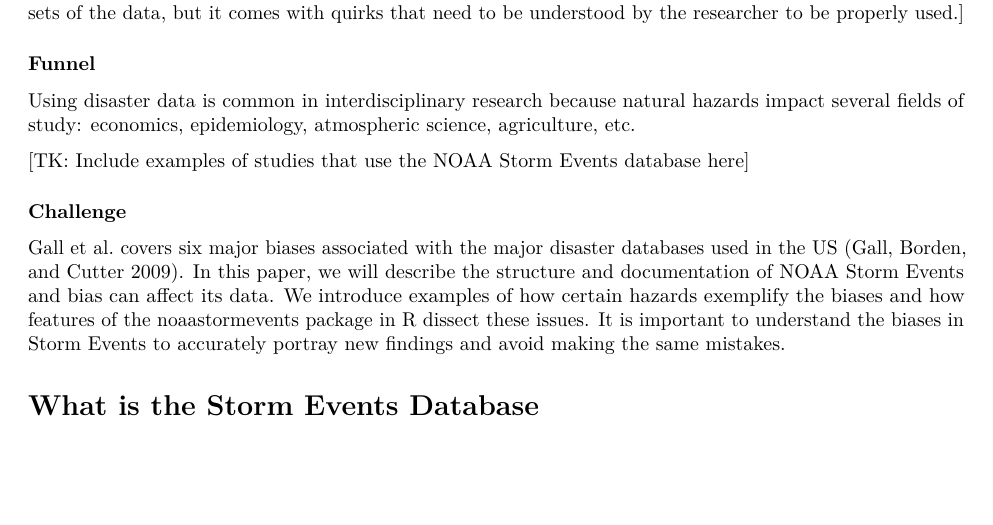
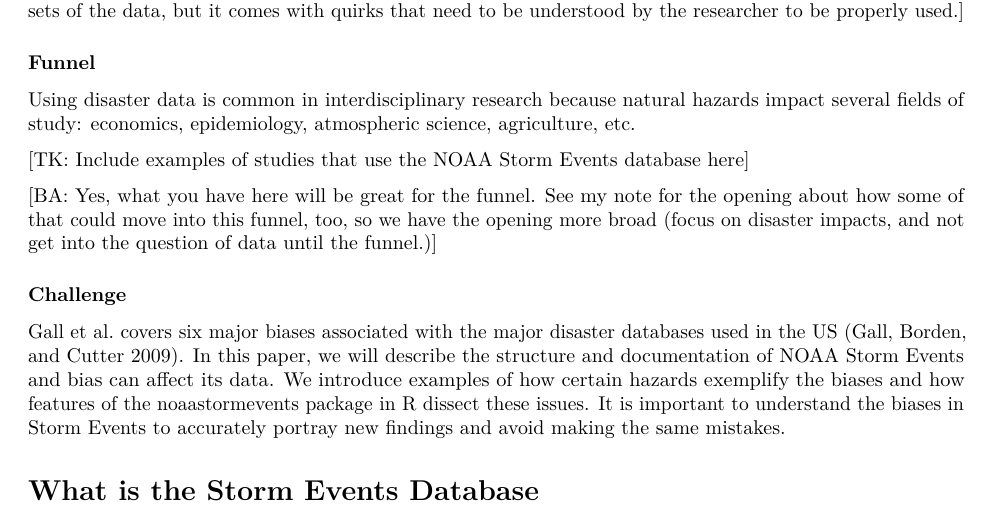
Before and after one commit to geanders/noaastormevents_paper, an R Markdown document (storm_events_literature_outline.Rmd): part of page 2 of 14 before the commit and part of page 2 of 15 after it, cut so that both start at the same text, the shorter picture padded with empty space. Rendered offline with R 4.5, knitr and Pandoc, then LaTeX, with nearby package versions; some code elsewhere in the file could not run offline.

Commit message:
Add a note on the funnel

```diff
--- a/storm_events_literature_outline.Rmd
+++ b/storm_events_literature_outline.Rmd
@@ -80,6 +80,10 @@ that need to be understood by the researcher to be properly used.]
 Using disaster data is common in interdisciplinary research because natural hazards impact several fields of study: economics, epidemiology, atmospheric science, agriculture, etc.
 
 [TK: Include examples of studies that use the NOAA Storm Events database here]
+
+[BA: Yes, what you have here will be great for the funnel. See my note for the opening about
+how some of that could move into this funnel, too, so we have the opening more broad
+(focus on disaster impacts, and not get into the question of data until the funnel.)]
 
 ### Challenge
 
```
